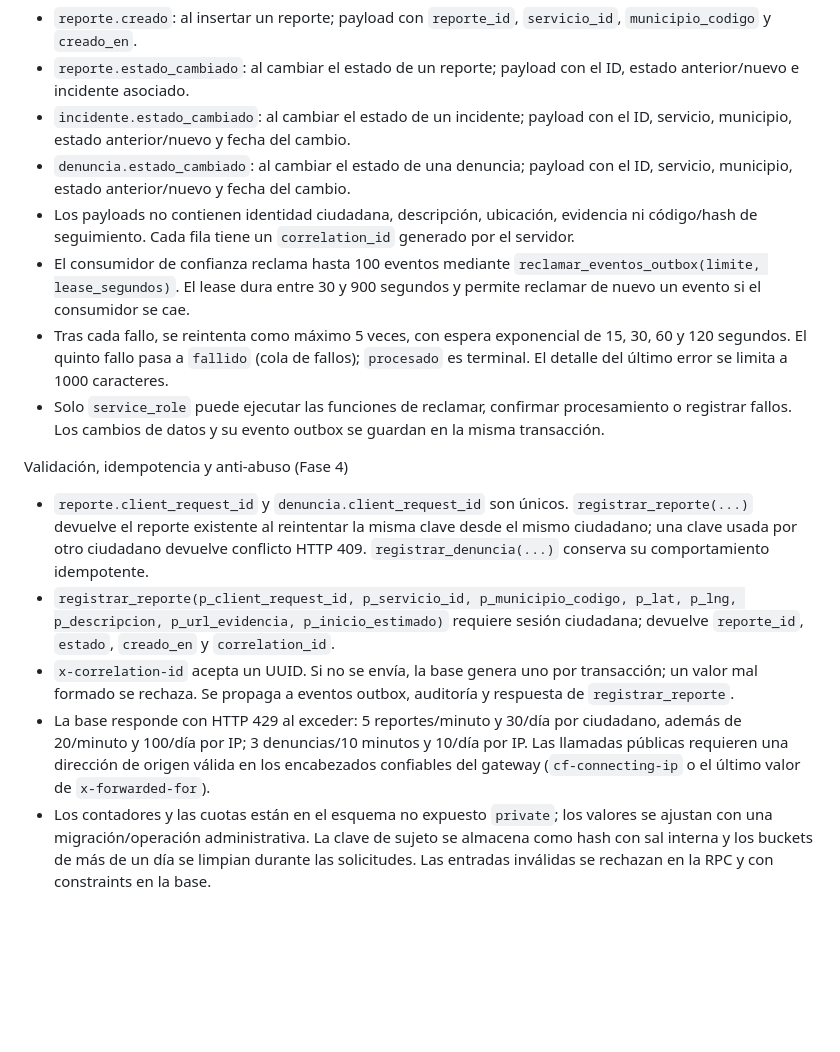
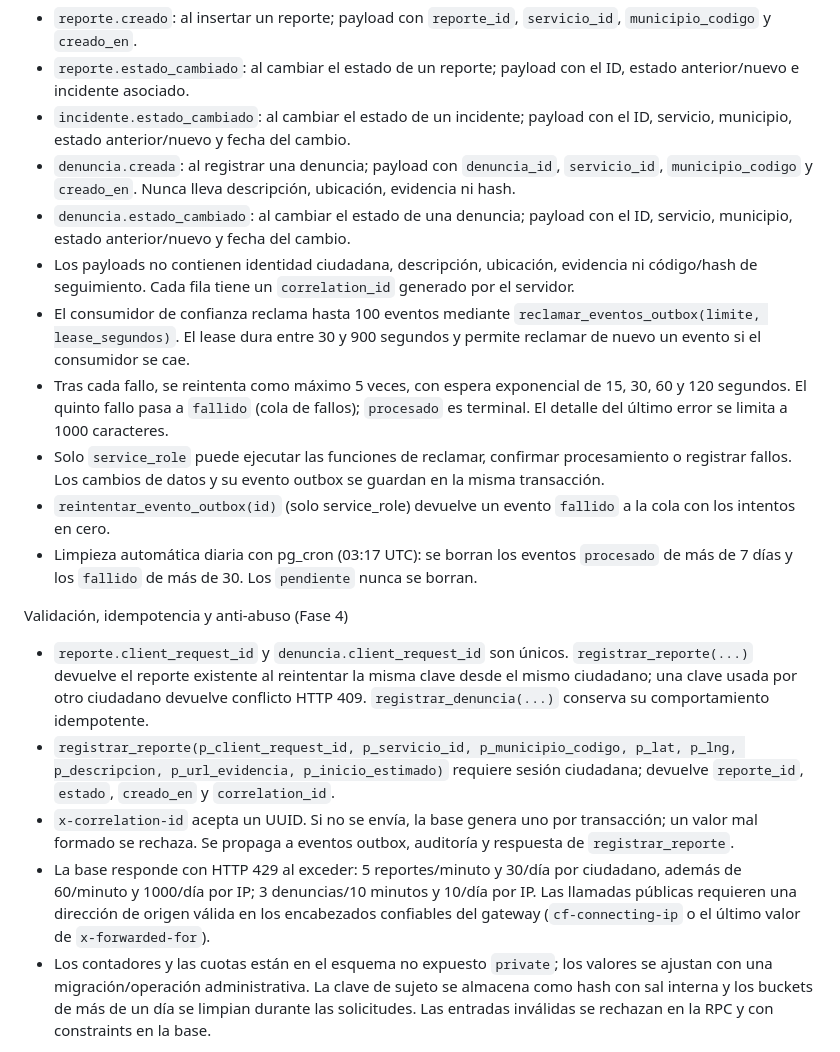
Before and after one commit to Arquitectura-de-Software/SERVI-RED, a Markdown page: docs/esquema_v1.md, the part around one of its changes. Drawn GitHub-style; blank space fills up the shorter version.

```diff
--- a/docs/esquema_v1.md
+++ b/docs/esquema_v1.md
@@ -40,17 +40,20 @@ Eventos asíncronos (ADR-03)
 - `reporte.creado`: al insertar un reporte; payload con `reporte_id`, `servicio_id`, `municipio_codigo` y `creado_en`.
 - `reporte.estado_cambiado`: al cambiar el estado de un reporte; payload con el ID, estado anterior/nuevo e incidente asociado.
 - `incidente.estado_cambiado`: al cambiar el estado de un incidente; payload con el ID, servicio, municipio, estado anterior/nuevo y fecha del cambio.
+- `denuncia.creada`: al registrar una denuncia; payload con `denuncia_id`, `servicio_id`, `municipio_codigo` y `creado_en`. Nunca lleva descripción, ubicación, evidencia ni hash.
 - `denuncia.estado_cambiado`: al cambiar el estado de una denuncia; payload con el ID, servicio, municipio, estado anterior/nuevo y fecha del cambio.
 - Los payloads no contienen identidad ciudadana, descripción, ubicación, evidencia ni código/hash de seguimiento. Cada fila tiene un `correlation_id` generado por el servidor.
 - El consumidor de confianza reclama hasta 100 eventos mediante `reclamar_eventos_outbox(limite, lease_segundos)`. El lease dura entre 30 y 900 segundos y permite reclamar de nuevo un evento si el consumidor se cae.
 - Tras cada fallo, se reintenta como máximo 5 veces, con espera exponencial de 15, 30, 60 y 120 segundos. El quinto fallo pasa a `fallido` (cola de fallos); `procesado` es terminal. El detalle del último error se limita a 1000 caracteres.
 - Solo `service_role` puede ejecutar las funciones de reclamar, confirmar procesamiento o registrar fallos. Los cambios de datos y su evento outbox se guardan en la misma transacción.
+- `reintentar_evento_outbox(id)` (solo service_role) devuelve un evento `fallido` a la cola con los intentos en cero.
+- Limpieza automática diaria con pg_cron (03:17 UTC): se borran los eventos `procesado` de más de 7 días y los `fallido` de más de 30. Los `pendiente` nunca se borran.
 
 Validación, idempotencia y anti-abuso (Fase 4)
 - `reporte.client_request_id` y `denuncia.client_request_id` son únicos. `registrar_reporte(...)` devuelve el reporte existente al reintentar la misma clave desde el mismo ciudadano; una clave usada por otro ciudadano devuelve conflicto HTTP 409. `registrar_denuncia(...)` conserva su comportamiento idempotente.
 - `registrar_reporte(p_client_request_id, p_servicio_id, p_municipio_codigo, p_lat, p_lng, p_descripcion, p_url_evidencia, p_inicio_estimado)` requiere sesión ciudadana; devuelve `reporte_id`, `estado`, `creado_en` y `correlation_id`.
 - `x-correlation-id` acepta un UUID. Si no se envía, la base genera uno por transacción; un valor mal formado se rechaza. Se propaga a eventos outbox, auditoría y respuesta de `registrar_reporte`.
-- La base responde con HTTP 429 al exceder: 5 reportes/minuto y 30/día por ciudadano, además de 20/minuto y 100/día por IP; 3 denuncias/10 minutos y 10/día por IP. Las llamadas públicas requieren una dirección de origen válida en los encabezados confiables del gateway (`cf-connecting-ip` o el último valor de `x-forwarded-for`).
+- La base responde con HTTP 429 al exceder: 5 reportes/minuto y 30/día por ciudadano, además de 60/minuto y 1000/día por IP; 3 denuncias/10 minutos y 10/día por IP. Las llamadas públicas requieren una dirección de origen válida en los encabezados confiables del gateway (`cf-connecting-ip` o el último valor de `x-forwarded-for`).
 - Los contadores y las cuotas están en el esquema no expuesto `private`; los valores se ajustan con una migración/operación administrativa. La clave de sujeto se almacena como hash con sal interna y los buckets de más de un día se limpian durante las solicitudes. Las entradas inválidas se rechazan en la RPC y con constraints en la base.
 
 Contrato de denuncias (Persona 3)
```
Also changed, not shown: other parts of docs/esquema_v1.md (+21 -0 lines).
